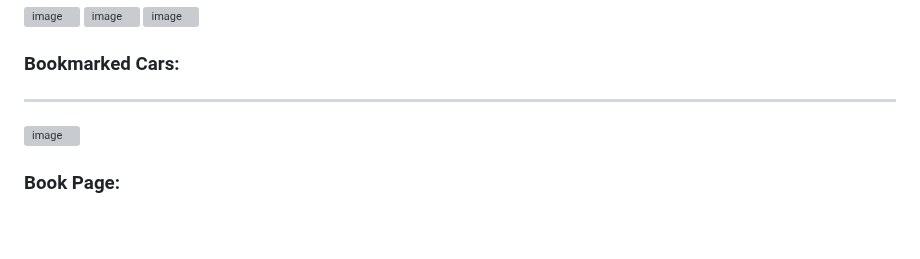
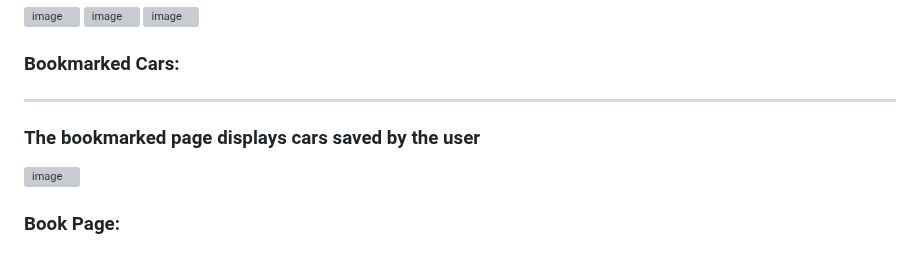
Before and after one commit to A-AbdAlrazeq/Group_Project, a Markdown page: README.md, the part around the change. Rendered like a GitHub page; blank space fills up the shorter version; grey boxes are pictures that could not be loaded.

```diff
--- a/README.md
+++ b/README.md
@@ -83,6 +83,7 @@ Imagine a website that's all about reserving cars – that's what our web applic
 ![image](https://github.com/A-AbdAlrazeq/Group_Project/assets/33298724/529f3a12-ccc7-4b62-8e1a-39be0170ee89)
 ### Bookmarked Cars:
 -----
+### The bookmarked page displays cars saved by the user
 ![image](https://github.com/A-AbdAlrazeq/Group_Project/assets/33298724/dff22b45-7180-43d7-8ab2-4b1ec8ff1105)
 
 
```
